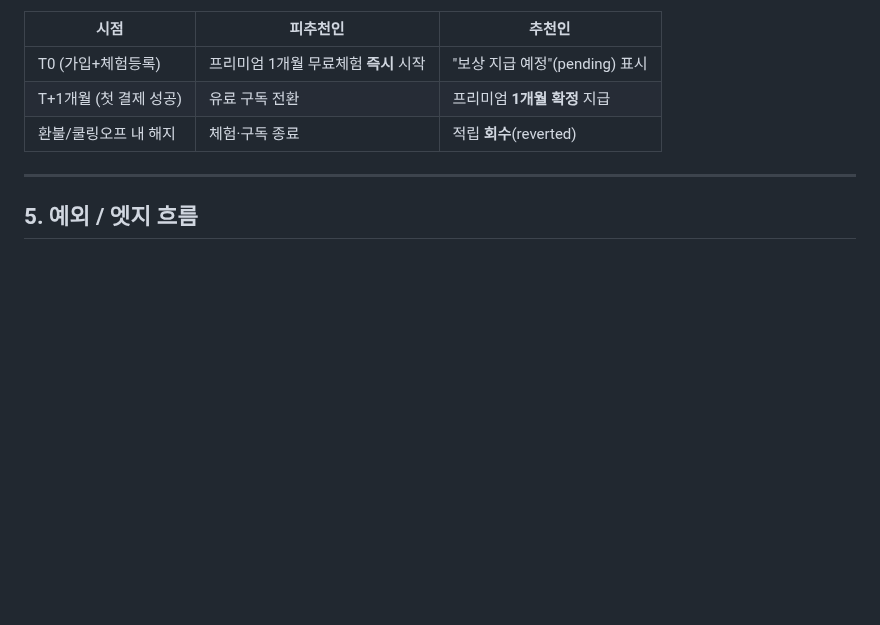
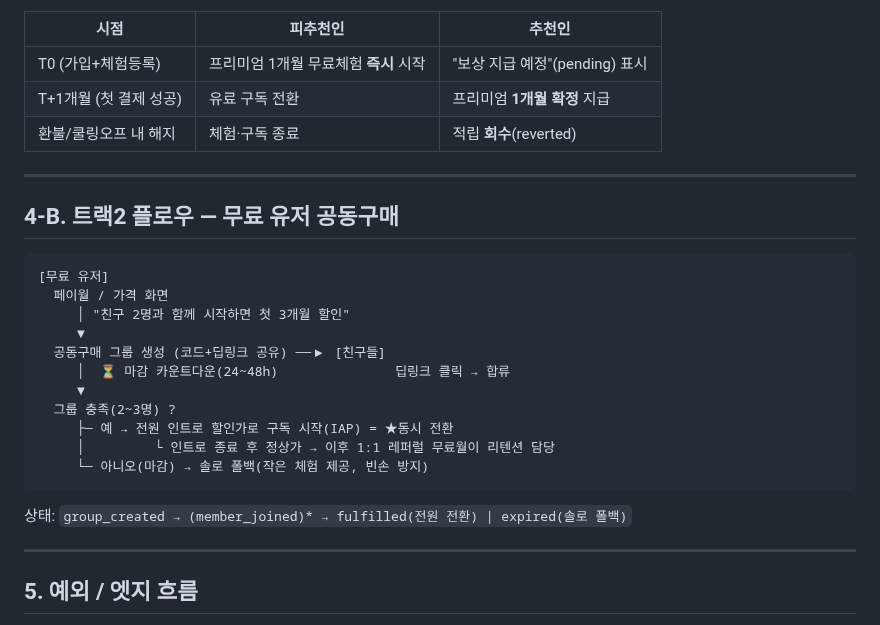
Before and after one commit to chanjoonglee-cell/ReelsMaking, a Markdown page: docs/referral-flow.md, the part around the change. Rendered like a GitHub page; blank space fills up the shorter version.

````diff
--- a/docs/referral-flow.md
+++ b/docs/referral-flow.md
@@ -84,6 +84,26 @@ invited(코드발급)
 
 ---
 
+## 4-B. 트랙2 플로우 — 무료 유저 공동구매
+
+```
+[무료 유저]
+  페이월 / 가격 화면
+     │ "친구 2명과 함께 시작하면 첫 3개월 할인"
+     ▼
+  공동구매 그룹 생성 (코드+딥링크 공유) ──▶ [친구들]
+     │  ⏳ 마감 카운트다운(24~48h)               딥링크 클릭 → 합류
+     ▼
+  그룹 충족(2~3명) ?
+     ├─ 예 → 전원 인트로 할인가로 구독 시작(IAP) = ★동시 전환
+     │         └ 인트로 종료 후 정상가 → 이후 1:1 레퍼럴 무료월이 리텐션 담당
+     └─ 아니오(마감) → 솔로 폴백(작은 체험 제공, 빈손 방지)
+```
+
+상태: `group_created → (member_joined)* → fulfilled(전원 전환) | expired(솔로 폴백)`
+
+---
+
 ## 5. 예외 / 엣지 흐름
 
 - **체험 중 해지(미결제)** → 전환 아님 → 추천인 미지급 (정상)
````
Also changed, not shown: docs/referral-recommendation.md (+28 -6 lines).
